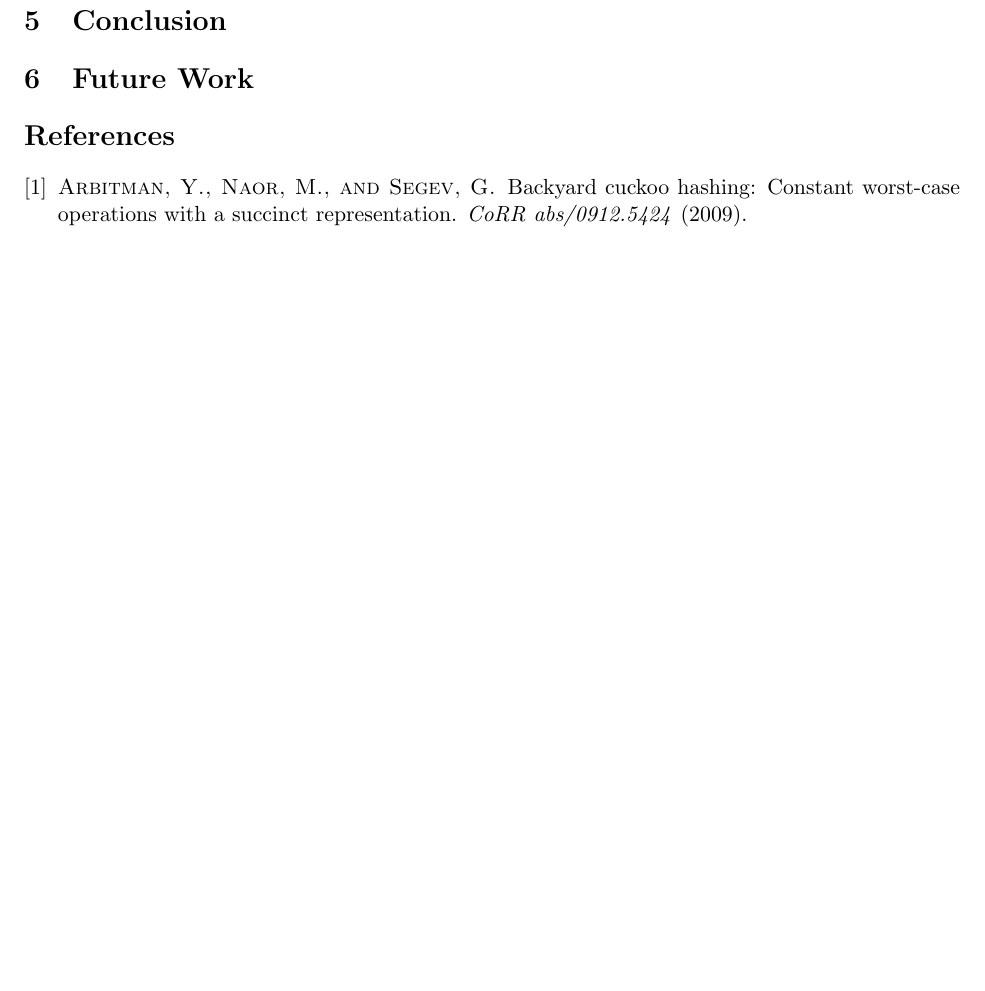
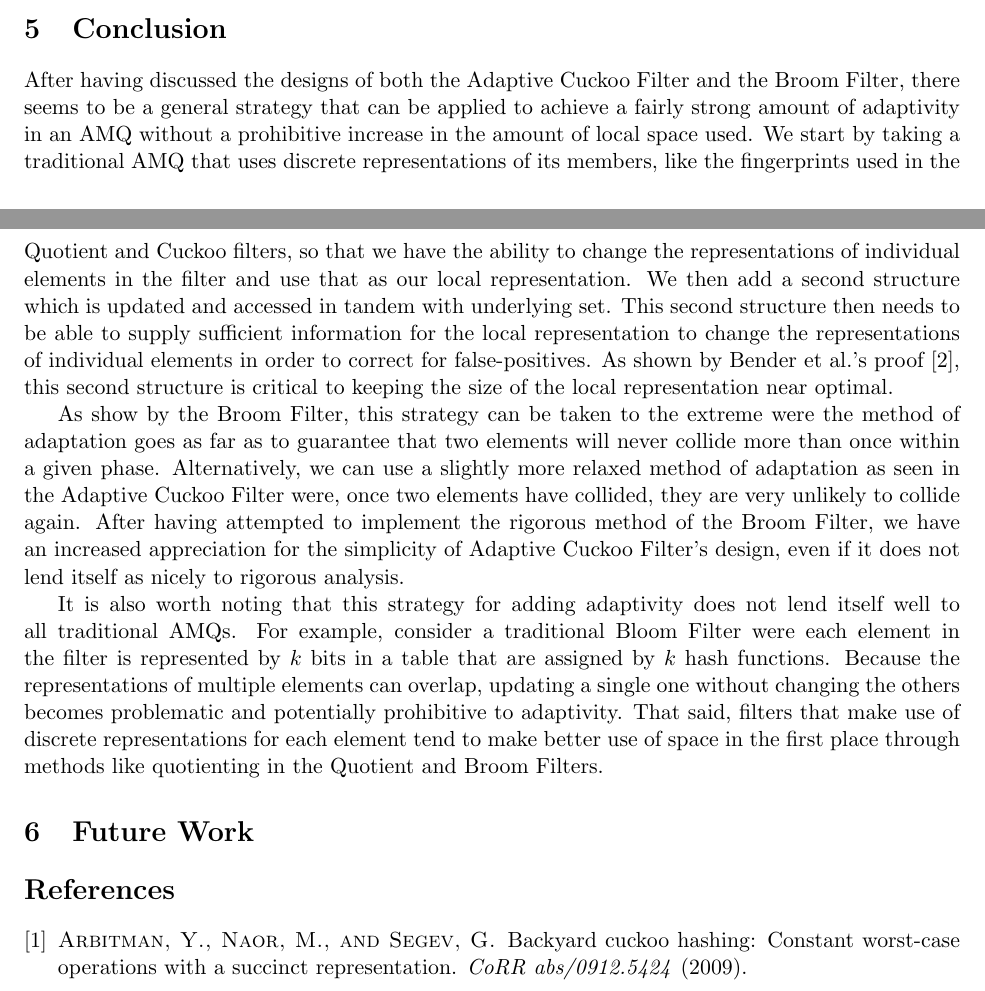
Before and after one commit to Erins-Ransom/Broom_Filter_Project, a LaTeX paper (writeup/paper.tex, which reads writeup/sections/conclusion.tex): part of page 9 of 9 before the commit and two parts of pages 8 and 9 of 10 after it, the two joined at a grey line, cut so that both start at the same text, the shorter picture padded with empty space. Compiled offline with pdfLaTeX.

Commit message:
preliminary conclusion added

```diff
--- a/writeup/sections/conclusion.tex
+++ b/writeup/sections/conclusion.tex
@@ -1,5 +1,35 @@
 \documentclass[../paper.tex]{subfiles}
 \begin{document}
+After having discussed the designs of both the Adaptive Cuckoo Filter and the
+Broom Filter, there seems to be a general strategy that can be applied to
+achieve a fairly strong amount of adaptivity in an AMQ without a prohibitive
+increase in the amount of local space used.  We start by taking a traditional
+AMQ that uses discrete representations of its members, like the fingerprints
+used in the Quotient and Cuckoo filters, so that we have the ability to
+change the representations of individual elements in the filter and use that as
+our local representation.  We then add a second structure which is updated and
+accessed in tandem with underlying set.  This second structure then needs to be
+able to supply sufficient information for the local representation to change the
+representations of individual elements in order to correct for false-positives.  As
+shown by Bender et al.'s proof \cite{broom-filter}, this second structure is
+critical to keeping the size of the local representation near optimal.
 
+	As show by the Broom Filter, this strategy can be taken to the extreme were the
+	method of adaptation goes as far as to guarantee that two elements will never
+	collide more than once within a given phase.  Alternatively, we can use a slightly
+	more relaxed method of adaptation as seen in the Adaptive Cuckoo Filter were,
+	once two elements have collided, they are very unlikely to collide again.  After
+	having attempted to implement the rigorous method of the Broom Filter, we have
+	an increased appreciation for the simplicity of Adaptive Cuckoo Filter's design,
+	even if it does not lend itself as nicely to rigorous analysis.
+
+	It is also worth noting that this strategy for adding adaptivity does not lend itself
+	well to all traditional AMQs.  For example, consider a traditional Bloom Filter were
+	each element in the filter is represented by $k$ bits in a table that are assigned by
+	$k$ hash functions.  Because the representations of multiple elements can overlap,
+	updating a single one without changing the others becomes problematic and
+	potentially prohibitive to adaptivity.  That said, filters that make use of discrete
+	representations for each element tend to make better use of space in the first
+	place through methods like quotienting in the Quotient and Broom Filters.
 
 \end{document}
```
